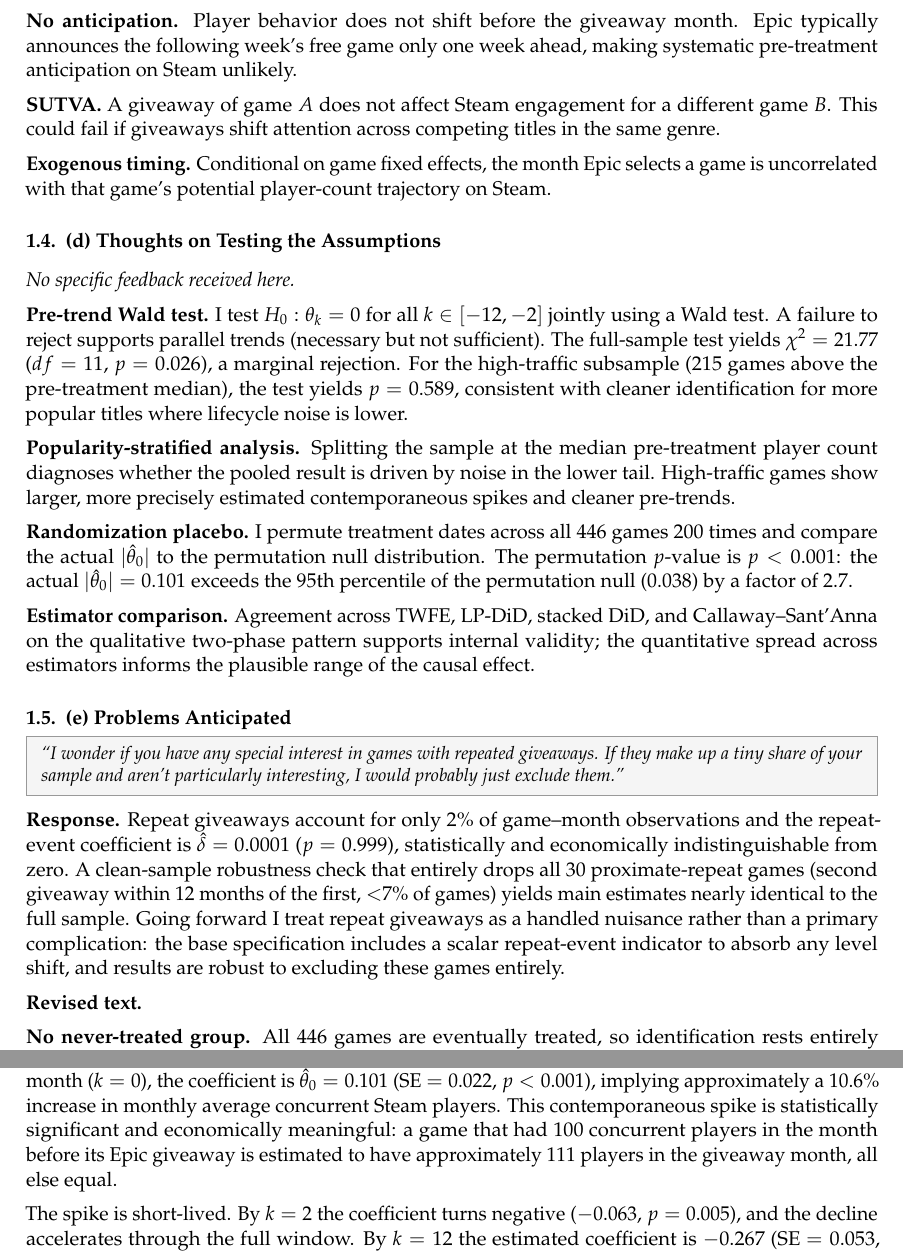
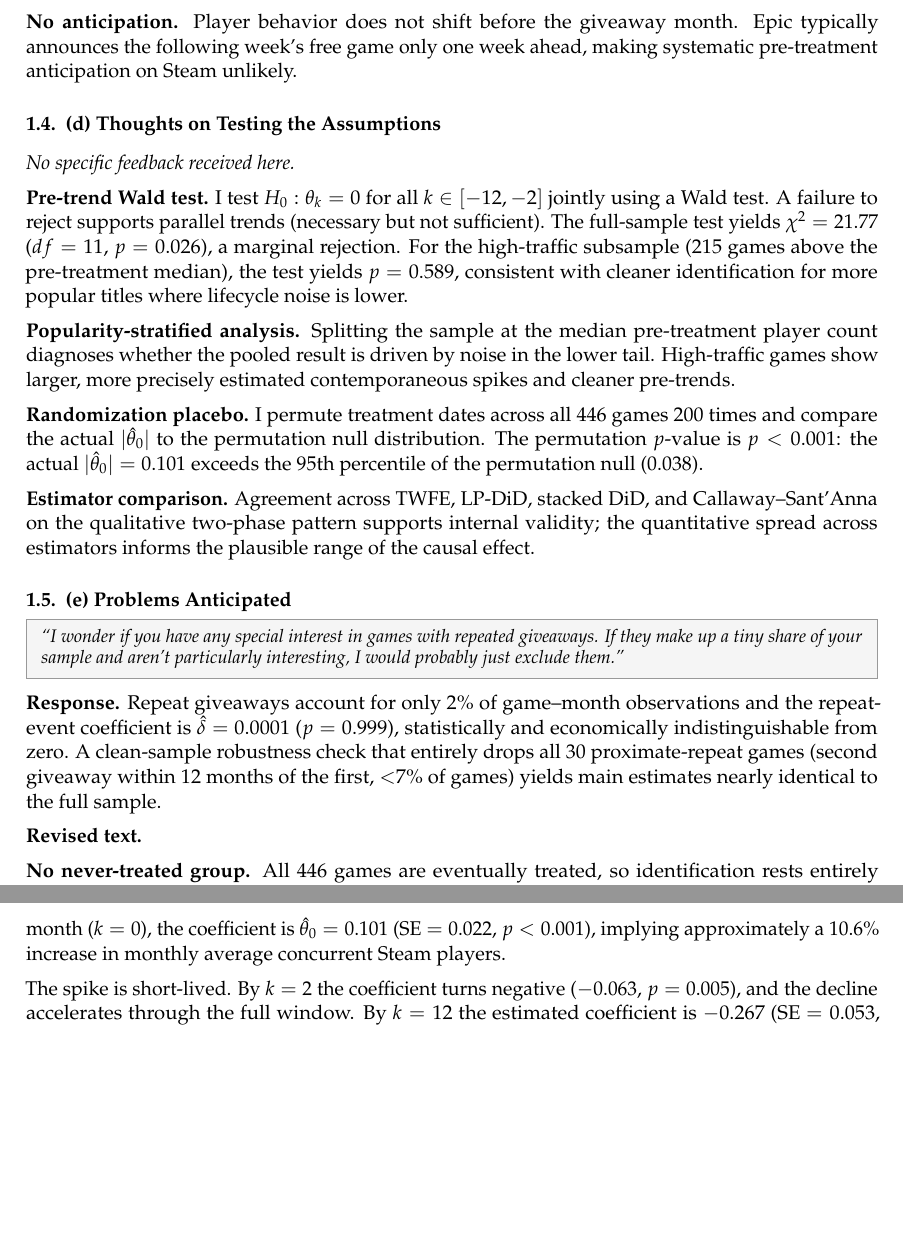
Before and after one commit to liunicholas/egs-steam-research-paper, a LaTeX document (writeups/A7_liu_n.tex): two parts of pages 3 and 8 of 11, joined at a grey line, cut so that both start at the same text, the shorter picture padded with empty space. Compiled offline with pdfLaTeX.

Commit message:
edited A7

```diff
--- a/writeups/A7_liu_n.tex
+++ b/writeups/A7_liu_n.tex
@@ -212,14 +208,6 @@ central identification caveat of the design.
 month. Epic typically announces the following week's free game only one week
 ahead, making systematic pre-treatment anticipation on Steam unlikely.
 
-\textbf{SUTVA.} A giveaway of game $A$ does not affect Steam engagement for
-a different game $B$. This could fail if giveaways shift attention across
-competing titles in the same genre.
-
-\textbf{Exogenous timing.} Conditional on game fixed effects, the month Epic
-selects a game is uncorrelated with that game's potential player-count
-trajectory on Steam.
-
 % ─────────────────────────────────────────────────────────────────────────
 \subsection{(d) Thoughts on Testing the Assumptions}
 % ─────────────────────────────────────────────────────────────────────────
@@ -243,7 +231,7 @@ estimated contemporaneous spikes and cleaner pre-trends.
 games 200 times and compare the actual $|\hat{\theta}_0|$ to the permutation
 null distribution. The permutation $p$-value is $p < 0.001$: the actual
 $|\hat{\theta}_0| = 0.101$ exceeds the 95th percentile of the permutation null
-(0.038) by a factor of 2.7.
+(0.038).
 
 \textbf{Estimator comparison.} Agreement across TWFE, LP-DiD, stacked DiD,
 and Callaway--Sant'Anna on the qualitative two-phase pattern supports internal
@@ -266,11 +254,7 @@ observations and the repeat-event coefficient is $\hat{\delta} = 0.0001$
 ($p = 0.999$), statistically and economically indistinguishable from zero.
 A clean-sample robustness check that entirely drops all 30 proximate-repeat
 games (second giveaway within 12 months of the first, $<$7\% of games)
-yields main estimates nearly identical to the full sample. Going forward I
-treat repeat giveaways as a handled nuisance rather than a primary
-complication: the base specification includes a scalar repeat-event indicator
-to absorb any level shift, and results are robust to excluding these games
-entirely.
+yields main estimates nearly identical to the full sample.
 
 \textbf{Revised text.}
 
@@ -540,10 +524,6 @@ individually insignificant, consistent with approximate parallel trends over
 the near-term pre-window. In the giveaway month ($k = 0$), the coefficient
 is $\hat{\theta}_0 = 0.101$ (SE $= 0.022$, $p < 0.001$), implying
 approximately a 10.6\% increase in monthly average concurrent Steam players.
-This contemporaneous spike is statistically significant and economically
-meaningful: a game that had 100 concurrent players in the month before its
-Epic giveaway is estimated to have approximately 111 players in the giveaway
-month, all else equal.
 
 The spike is short-lived. By $k = 2$ the coefficient turns negative
 ($-0.063$, $p = 0.005$), and the decline accelerates through the full window.
```
Also changed, not shown: writeups/A7_liu_n.pdf, writeups/A7_liu_n.tex (25 more changed lines).
